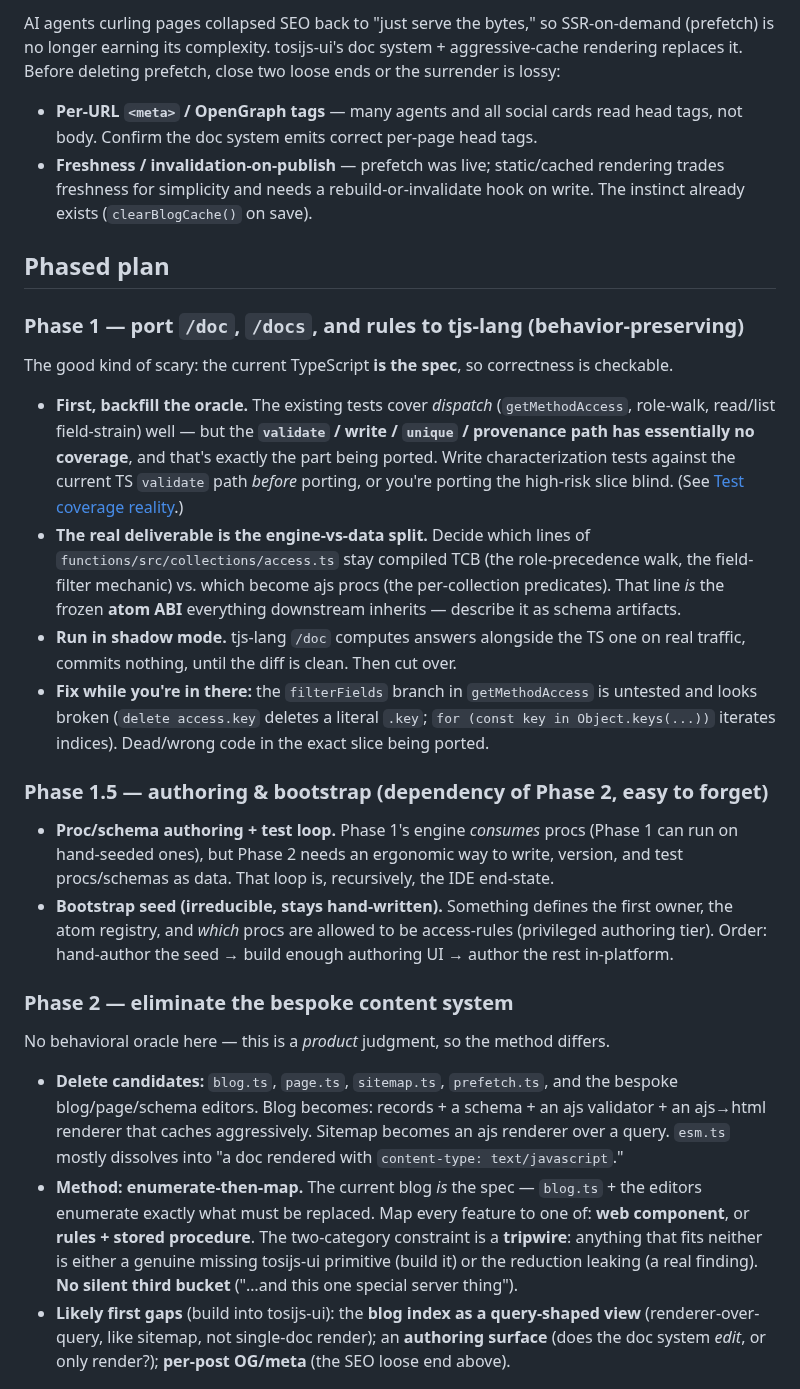
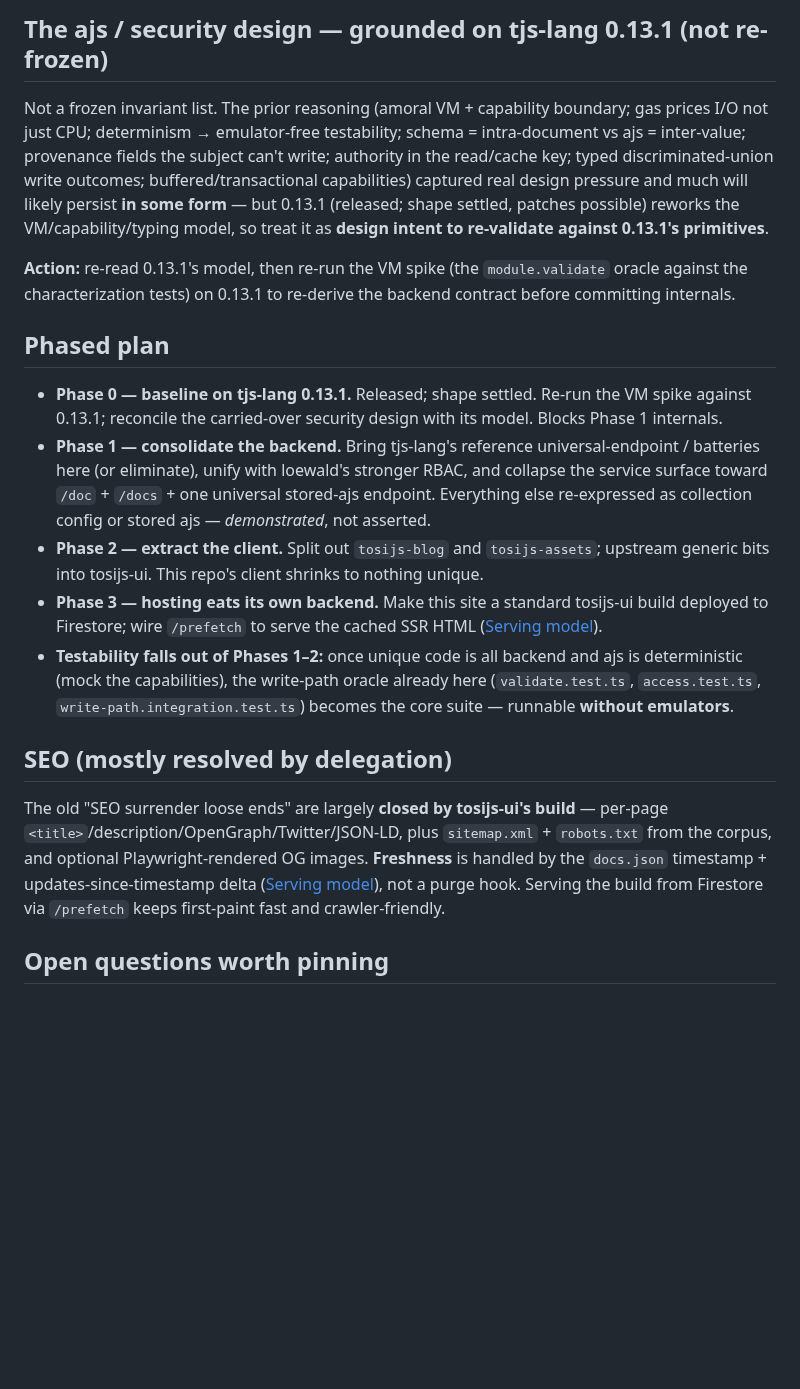
Before and after one commit to tonioloewald/tosijs-platform, a Markdown page: ROADMAP.md, the part around one of its changes. Rendered like a GitHub page; blank space fills up the shorter version.

```diff
--- a/ROADMAP.md
+++ b/ROADMAP.md
@@ -112,58 +136,40 @@ a class of bug we already designed out.
 
-AI agents curling pages collapsed SEO back to "just serve the bytes," so SSR-on-demand
-(prefetch) is no longer earning its complexity. tosijs-ui's doc system + aggressive-cache
-rendering replaces it. Before deleting prefetch, close two loose ends or the surrender is lossy:
+## The ajs / security design — grounded on tjs-lang 0.13.1 (not re-frozen)
 
-- **Per-URL `<meta>` / OpenGraph tags** — many agents and all social cards read head tags, not
-  body. Confirm the doc system emits correct per-page head tags.
-- **Freshness / invalidation-on-publish** — prefetch was live; static/cached rendering trades
-  freshness for simplicity and needs a rebuild-or-invalidate hook on write. The instinct already
-  exists (`clearBlogCache()` on save).
+Not a frozen invariant list. The prior reasoning (amoral VM + capability boundary; gas prices I/O
+not just CPU; determinism → emulator-free testability; schema = intra-document vs ajs = inter-value;
+provenance fields the subject can't write; authority in the read/cache key; typed
+discriminated-union write outcomes; buffered/transactional capabilities) captured real design
+pressure and much will likely persist **in some form** — but 0.13.1 (released; shape settled,
+patches possible) reworks the VM/capability/typing model, so treat it as **design intent to
+re-validate against 0.13.1's primitives**.
+
+**Action:** re-read 0.13.1's model, then re-run the VM spike (the `module.validate` oracle against
+the characterization tests) on 0.13.1 to re-derive the backend contract before committing internals.
 
 ## Phased plan
 
-### Phase 1 — port `/doc`, `/docs`, and rules to tjs-lang (behavior-preserving)
+- **Phase 0 — baseline on tjs-lang 0.13.1.** Released; shape settled. Re-run the VM spike against
+  0.13.1; reconcile the carried-over security design with its model. Blocks Phase 1 internals.
+- **Phase 1 — consolidate the backend.** Bring tjs-lang's reference universal-endpoint / batteries
+  here (or eliminate), unify with loewald's stronger RBAC, and collapse the service surface toward
+  `/doc` + `/docs` + one universal stored-ajs endpoint. Everything else re-expressed as collection
+  config or stored ajs — *demonstrated*, not asserted.
+- **Phase 2 — extract the client.** Split out `tosijs-blog` and `tosijs-assets`; upstream generic
+  bits into tosijs-ui. This repo's client shrinks to nothing unique.
+- **Phase 3 — hosting eats its own backend.** Make this site a standard tosijs-ui build deployed to
+  Firestore; wire `/prefetch` to serve the cached SSR HTML ([Serving model](#serving-model)).
+- **Testability falls out of Phases 1–2:** once unique code is all backend and ajs is deterministic
+  (mock the capabilities), the write-path oracle already here (`validate.test.ts`, `access.test.ts`,
+  `write-path.integration.test.ts`) becomes the core suite — runnable **without emulators**.
 
-The good kind of scary: the current TypeScript **is the spec**, so correctness is checkable.
+## SEO (mostly resolved by delegation)
 
-- **First, backfill the oracle.** The existing tests cover *dispatch* (`getMethodAccess`,
-  role-walk, read/list field-strain) well — but the **`validate` / write / `unique` / provenance
-  path has essentially no coverage**, and that's exactly the part being ported. Write
-  characterization tests against the current TS `validate` path *before* porting, or you're
-  porting the high-risk slice blind. (See [Test coverage reality](#test-coverage-reality).)
-- **The real deliverable is the engine-vs-data split.** Decide which lines of
-  `functions/src/collections/access.ts` stay compiled TCB (the role-precedence walk, the
-  field-filter mechanic) vs. which become ajs procs (the per-collection predicates). That line
-  *is* the frozen **atom ABI** everything downstream inherits — describe it as schema artifacts.
-- **Run in shadow mode.** tjs-lang `/doc` computes answers alongside the TS one on real traffic,
-  commits nothing, until the diff is clean. Then cut over.
-- **Fix while you're in there:** the `filterFields` branch in `getMethodAccess` is untested and
-  looks broken (`delete access.key` deletes a literal `.key`; `for (const key in Object.keys(...))`
-  iterates indices). Dead/wrong code in the exact slice being ported.
+The old "SEO surrender loose ends" are largely **closed by tosijs-ui's build** — per-page
+`<title>`/description/OpenGraph/Twitter/JSON-LD, plus `sitemap.xml` + `robots.txt` from the corpus,
+and optional Playwright-rendered OG images. **Freshness** is handled by the `docs.json` timestamp +
+updates-since-timestamp delta ([Serving model](#serving-model)), not a purge hook. Serving the build
+from Firestore via `/prefetch` keeps first-paint fast and crawler-friendly.
 
-### Phase 1.5 — authoring & bootstrap (dependency of Phase 2, easy to forget)
+## Open questions worth pinning
 
-- **Proc/schema authoring + test loop.** Phase 1's engine *consumes* procs (Phase 1 can run on
-  hand-seeded ones), but Phase 2 needs an ergonomic way to write, version, and test procs/schemas
-  as data. That loop is, recursively, the IDE end-state.
-- **Bootstrap seed (irreducible, stays hand-written).** Something defines the first owner, the
-  atom registry, and *which* procs are allowed to be access-rules (privileged authoring tier).
-  Order: hand-author the seed → build enough authoring UI → author the rest in-platform.
-
-### Phase 2 — eliminate the bespoke content system
-
-No behavioral oracle here — this is a *product* judgment, so the method differs.
-
-- **Delete candidates:** `blog.ts`, `page.ts`, `sitemap.ts`, `prefetch.ts`, and the bespoke
-  blog/page/schema editors. Blog becomes: records + a schema + an ajs validator + an ajs→html
-  renderer that caches aggressively. Sitemap becomes an ajs renderer over a query. `esm.ts` mostly
-  dissolves into "a doc rendered with `content-type: text/javascript`."
-- **Method: enumerate-then-map.** The current blog *is* the spec — `blog.ts` + the editors
-  enumerate exactly what must be replaced. Map every feature to one of: **web component**, or
-  **rules + stored procedure**. The two-category constraint is a **tripwire**: anything that fits
-  neither is either a genuine missing tosijs-ui primitive (build it) or the reduction leaking
-  (a real finding). **No silent third bucket** ("…and this one special server thing").
-- **Likely first gaps** (build into tosijs-ui): the **blog index as a query-shaped view**
-  (renderer-over-query, like sitemap, not single-doc render); an **authoring surface** (does the
-  doc system *edit*, or only render?); **per-post OG/meta** (the SEO loose end above).
-
```
Also changed, not shown: other parts of ROADMAP.md (+120 -117 lines), CLAUDE.md (+20 -15 lines), TODO.md (+9 -3 lines).
